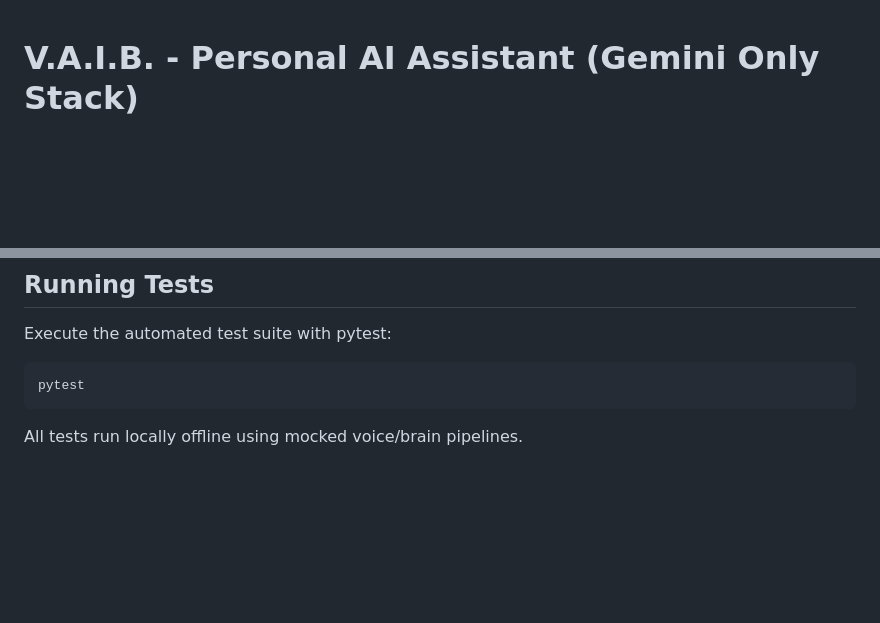
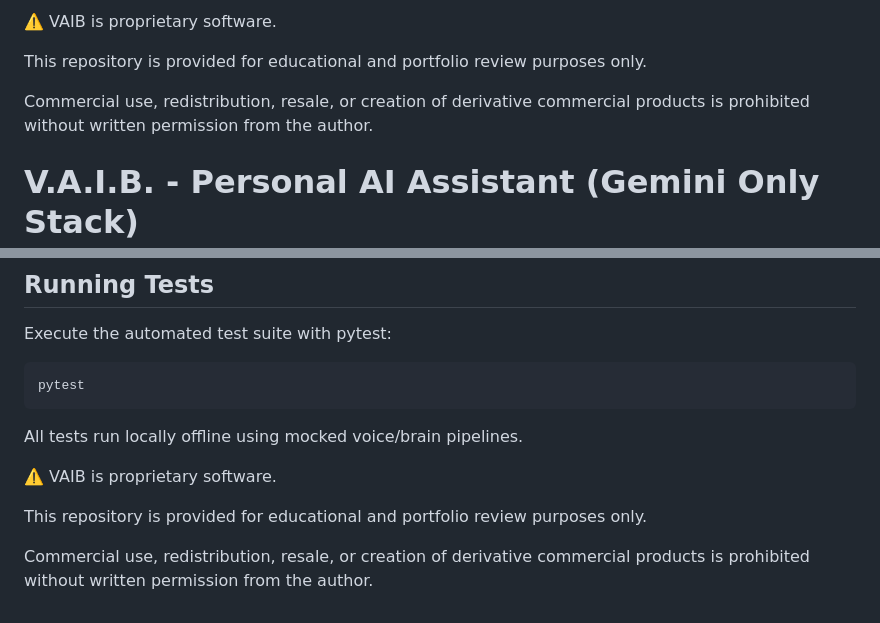
Before and after one commit to 113vab/VAIB, a Markdown page: README.md, 2 parts joined by grey strips. GitHub-like rendering; blank space fills up the shorter version.

Commit message:
Update README with proprietary software disclaimer
Added proprietary software notice and usage restrictions.

````diff
--- a/README.md
+++ b/README.md
@@ -1,3 +1,11 @@
+⚠️ VAIB is proprietary software.
+
+This repository is provided for educational and portfolio review purposes only.
+
+Commercial use, redistribution, resale, or creation of derivative commercial products is prohibited without written permission from the author.
+
+
+
 # V.A.I.B. - Personal AI Assistant (Gemini Only Stack)
 
 V.A.I.B. (Virtual Artificial Intelligence Brain) is a voice-first personal AI assistant for Windows, inspired by Marvel's JARVIS. It is built with a FastAPI backend, a sleek holographic glassmorphic UI dashboard, ChromaDB for semantic long-term memory, and SQLite for chat log history.
@@ -108,3 +116,9 @@ Execute the automated test suite with pytest:
 pytest
 ```
 All tests run locally offline using mocked voice/brain pipelines.
+
+⚠️ VAIB is proprietary software.
+
+This repository is provided for educational and portfolio review purposes only.
+
+Commercial use, redistribution, resale, or creation of derivative commercial products is prohibited without written permission from the author.
````
